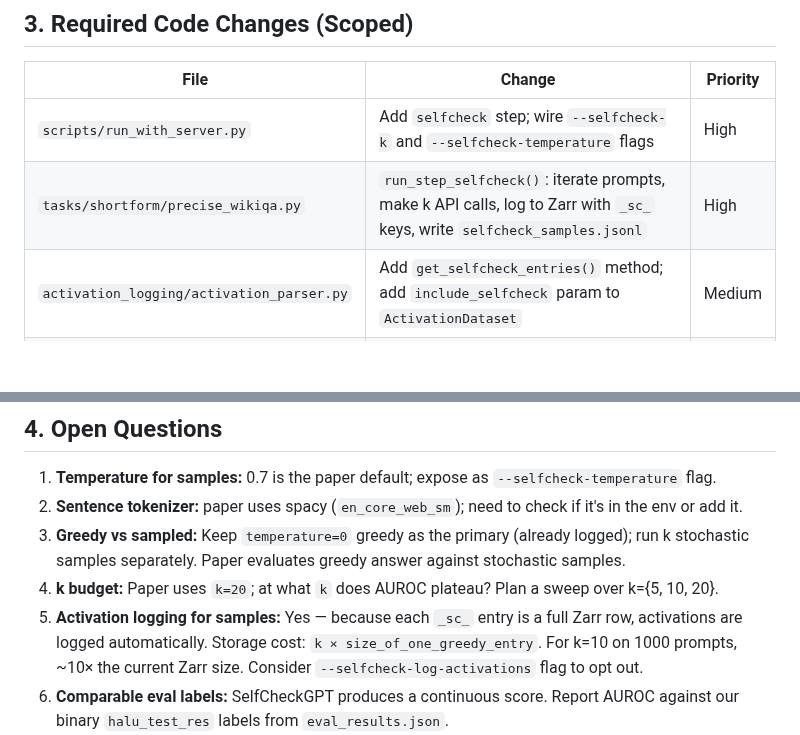
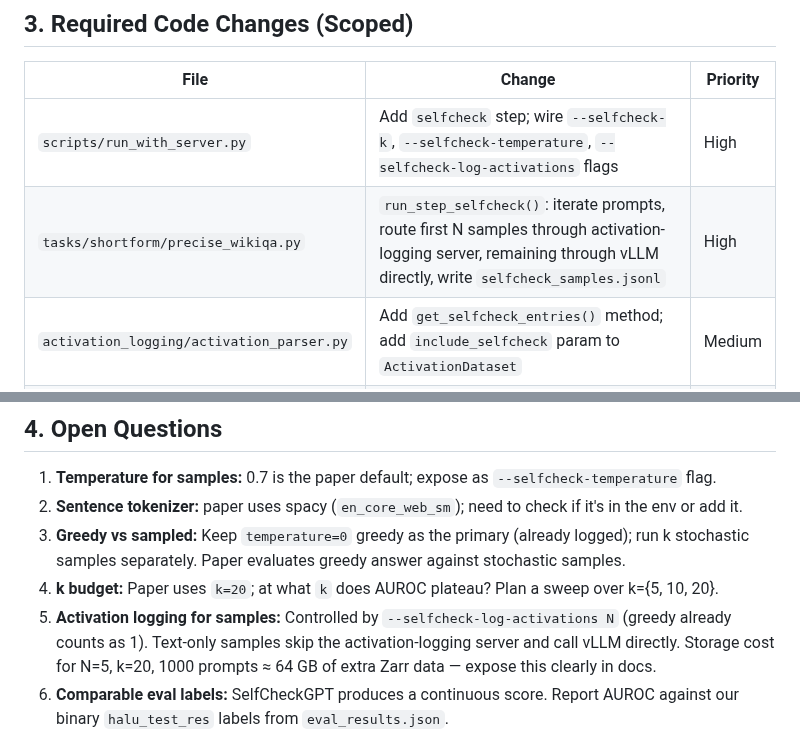
Before and after one commit to hyang0129/HalluLens, a Markdown page: docs/planning/SELFCHECKGPT_INVESTIGATION.md, 2 parts joined by grey strips. GitHub-like rendering; blank space fills up the shorter version.

```diff
--- a/docs/planning/SELFCHECKGPT_INVESTIGATION.md
+++ b/docs/planning/SELFCHECKGPT_INVESTIGATION.md
@@ -160,8 +202,8 @@ Output: `selfcheck_results.json` parallel to `eval_results.json`.
 
 | File | Change | Priority |
 |---|---|---|
-| `scripts/run_with_server.py` | Add `selfcheck` step; wire `--selfcheck-k` and `--selfcheck-temperature` flags | High |
-| `tasks/shortform/precise_wikiqa.py` | `run_step_selfcheck()`: iterate prompts, make k API calls, log to Zarr with `_sc_` keys, write `selfcheck_samples.jsonl` | High |
+| `scripts/run_with_server.py` | Add `selfcheck` step; wire `--selfcheck-k`, `--selfcheck-temperature`, `--selfcheck-log-activations` flags | High |
+| `tasks/shortform/precise_wikiqa.py` | `run_step_selfcheck()`: iterate prompts, route first N samples through activation-logging server, remaining through vLLM directly, write `selfcheck_samples.jsonl` | High |
 | `activation_logging/activation_parser.py` | Add `get_selfcheck_entries()` method; add `include_selfcheck` param to `ActivationDataset` | Medium |
 | `tasks/shortform/precise_wikiqa.py` | New `SelfCheckEval` class (n-gram scorer first, BERTScore/NLI later) | Medium |
 | `requirements.txt` | `selfcheckgpt` package (from pypi); `bert_score` (optional) | Low |
@@ -174,7 +216,7 @@ Output: `selfcheck_results.json` parallel to `eval_results.json`.
 2. **Sentence tokenizer:** paper uses spacy (`en_core_web_sm`); need to check if it's in the env or add it.
 3. **Greedy vs sampled:** Keep `temperature=0` greedy as the primary (already logged); run k stochastic samples separately. Paper evaluates greedy answer against stochastic samples.
 4. **k budget:** Paper uses `k=20`; at what `k` does AUROC plateau? Plan a sweep over k={5, 10, 20}.
-5. **Activation logging for samples:** Yes — because each `_sc_` entry is a full Zarr row, activations are logged automatically. Storage cost: `k × size_of_one_greedy_entry`. For k=10 on 1000 prompts, ~10× the current Zarr size. Consider `--selfcheck-log-activations` flag to opt out.
+5. **Activation logging for samples:** Controlled by `--selfcheck-log-activations N` (greedy already counts as 1). Text-only samples skip the activation-logging server and call vLLM directly. Storage cost for N=5, k=20, 1000 prompts ≈ 64 GB of extra Zarr data — expose this clearly in docs.
 6. **Comparable eval labels:** SelfCheckGPT produces a continuous score. Report AUROC against our binary `halu_test_res` labels from `eval_results.json`.
 7. **Resume logic:** `selfcheck_samples.jsonl` is the resume record. If a line exists for a `prompt_hash` and has `len(selfcheck_samples) == k`, skip it. The Zarr keys also act as a fallback resume check via `get_group_keys`.
 
```
Also changed, not shown: other parts of docs/planning/SELFCHECKGPT_INVESTIGATION.md (+48 -6 lines).
